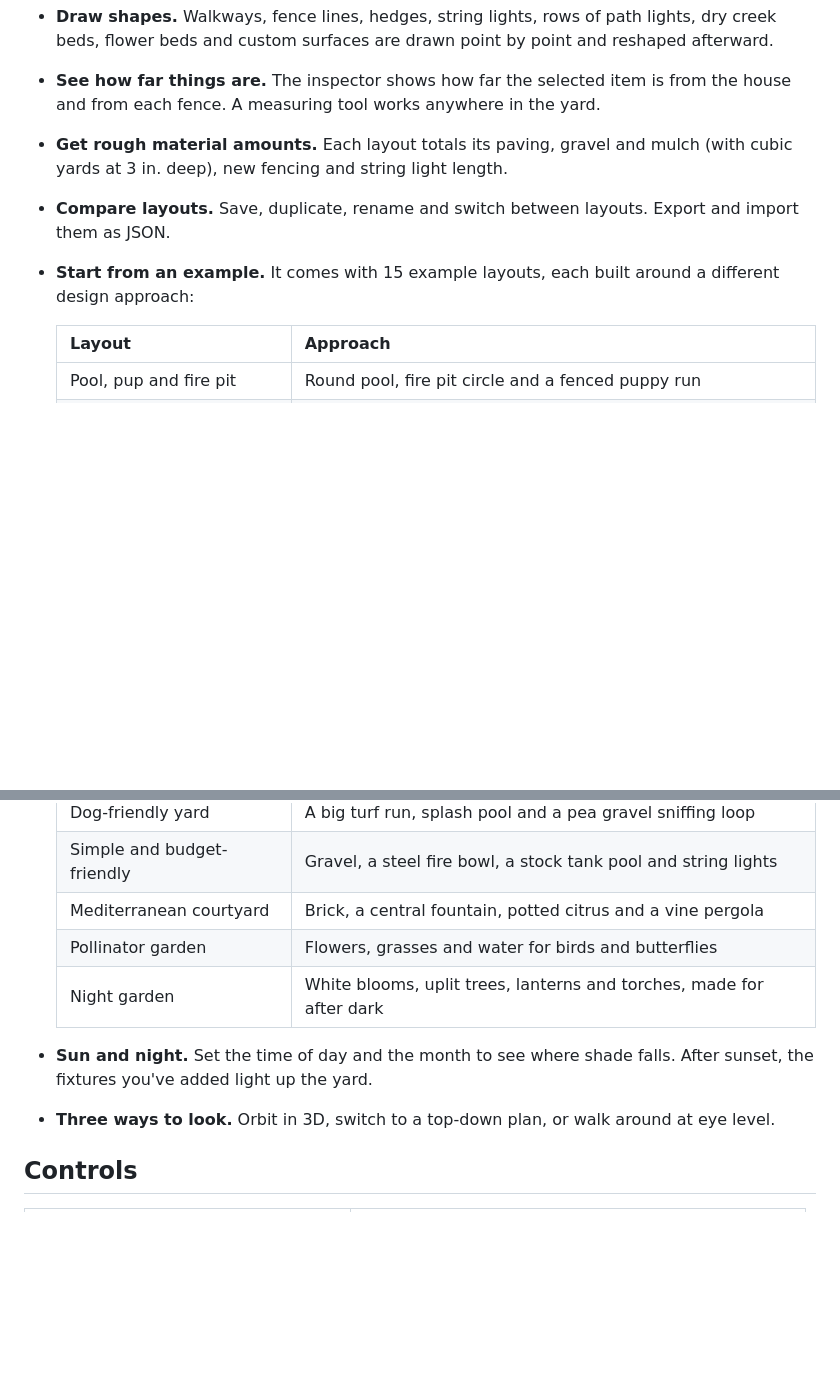
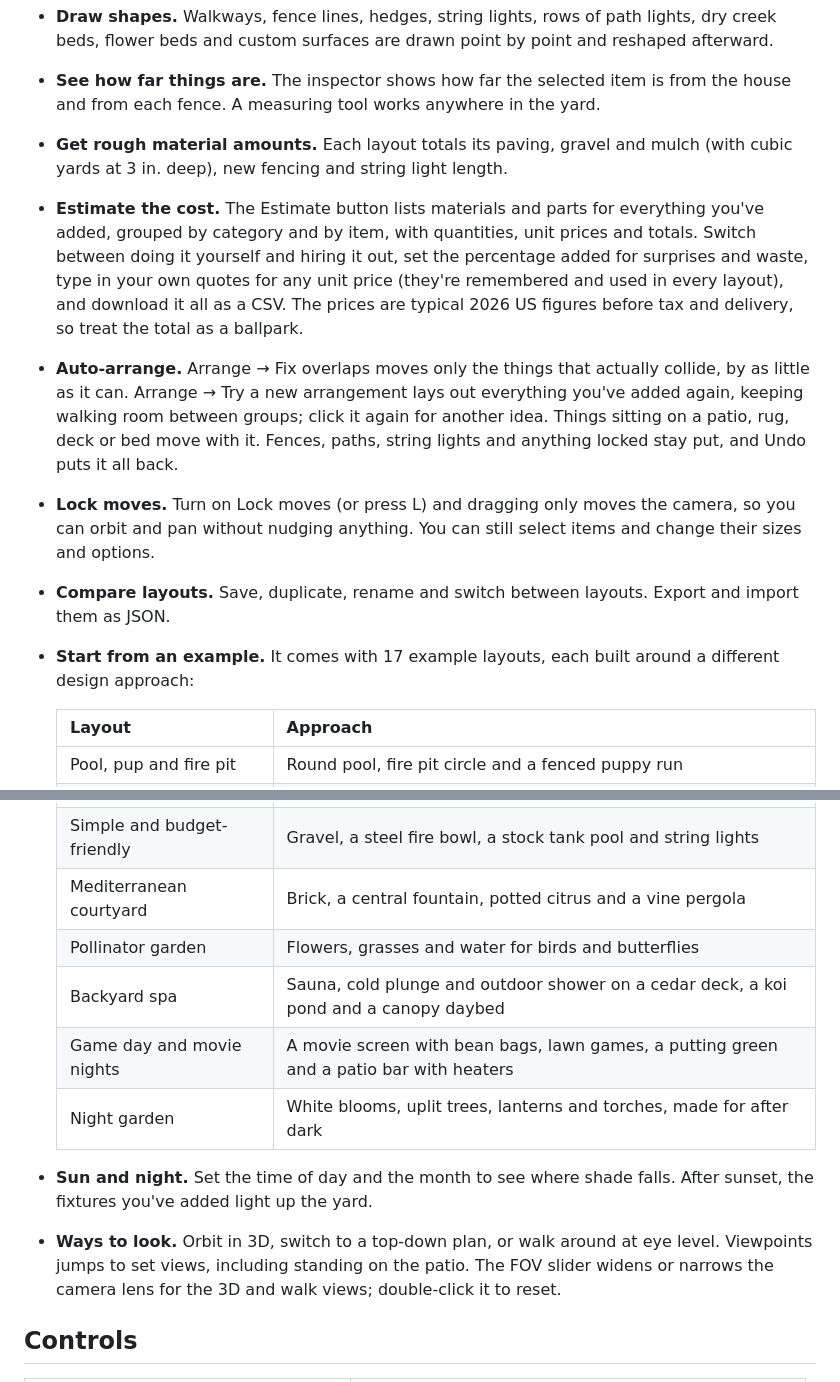
Before and after one commit to JonReacher/Musings, a Markdown page: backyard-planner/README.md, 2 parts joined by grey strips. Rendered like a GitHub page; blank space fills up the shorter version.

```diff
--- a/backyard-planner/README.md
+++ b/backyard-planner/README.md
@@ -12,8 +16,11 @@ A 3D designer for one real backyard: a two-story house with a 29 × 10 ft concre
 - **Draw shapes.** Walkways, fence lines, hedges, string lights, rows of path lights, dry creek beds, flower beds and custom surfaces are drawn point by point and reshaped afterward.
 - **See how far things are.** The inspector shows how far the selected item is from the house and from each fence. A measuring tool works anywhere in the yard.
 - **Get rough material amounts.** Each layout totals its paving, gravel and mulch (with cubic yards at 3 in. deep), new fencing and string light length.
+- **Estimate the cost.** The Estimate button lists materials and parts for everything you've added, grouped by category and by item, with quantities, unit prices and totals. Switch between doing it yourself and hiring it out, set the percentage added for surprises and waste, type in your own quotes for any unit price (they're remembered and used in every layout), and download it all as a CSV. The prices are typical 2026 US figures before tax and delivery, so treat the total as a ballpark.
+- **Auto-arrange.** Arrange → Fix overlaps moves only the things that actually collide, by as little as it can. Arrange → Try a new arrangement lays out everything you've added again, keeping walking room between groups; click it again for another idea. Things sitting on a patio, rug, deck or bed move with it. Fences, paths, string lights and anything locked stay put, and Undo puts it all back.
+- **Lock moves.** Turn on Lock moves (or press L) and dragging only moves the camera, so you can orbit and pan without nudging anything. You can still select items and change their sizes and options.
 - **Compare layouts.** Save, duplicate, rename and switch between layouts. Export and import them as JSON.
-- **Start from an example.** It comes with 15 example layouts, each built around a different design approach:
+- **Start from an example.** It comes with 17 example layouts, each built around a different design approach:
 
   | Layout | Approach |
   |---|---|
@@ -31,10 +38,12 @@ A 3D designer for one real backyard: a two-story house with a 29 × 10 ft concre
   | Simple and budget-friendly | Gravel, a steel fire bowl, a stock tank pool and string lights |
   | Mediterranean courtyard | Brick, a central fountain, potted citrus and a vine pergola |
   | Pollinator garden | Flowers, grasses and water for birds and butterflies |
+  | Backyard spa | Sauna, cold plunge and outdoor shower on a cedar deck, a koi pond and a canopy daybed |
+  | Game day and movie nights | A movie screen with bean bags, lawn games, a putting green and a patio bar with heaters |
   | Night garden | White blooms, uplit trees, lanterns and torches, made for after dark |
 
 - **Sun and night.** Set the time of day and the month to see where shade falls. After sunset, the fixtures you've added light up the yard.
-- **Three ways to look.** Orbit in 3D, switch to a top-down plan, or walk around at eye level.
+- **Ways to look.** Orbit in 3D, switch to a top-down plan, or walk around at eye level. Viewpoints jumps to set views, including standing on the patio. The FOV slider widens or narrows the camera lens for the 3D and walk views; double-click it to reset.
 
 ## Controls
 
```
Also changed, not shown: other parts of backyard-planner/README.md (+7 -2 lines), backyard-planner/screenshot.jpg, 12 other files.
